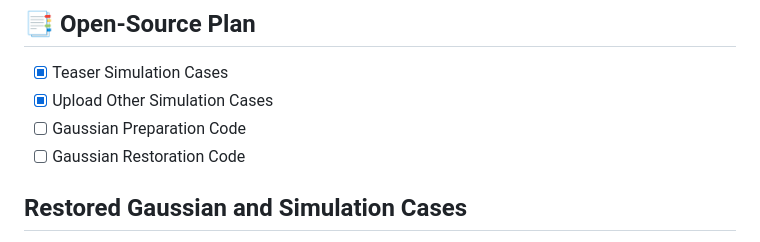
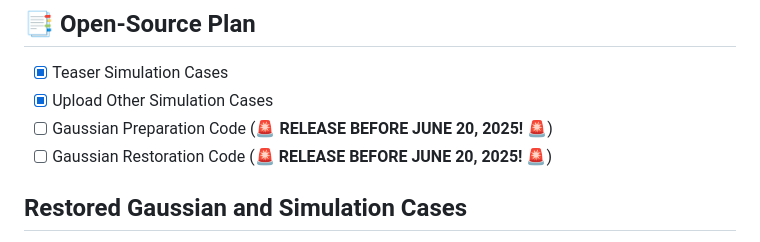
Before and after one commit to wangmiaowei/DecoupledGaussian, a Markdown page: README.md, the part around the change. GitHub-like rendering.

```diff
--- a/README.md
+++ b/README.md
@@ -19,8 +19,8 @@ our approach uses joint Poisson fields to repair and expand the Gaussians of bot
 
 - [x] Teaser Simulation Cases
 - [x] Upload Other Simulation Cases
-- [ ] Gaussian Preparation Code
-- [ ] Gaussian Restoration Code
+- [ ] Gaussian Preparation Code (**🚨 RELEASE BEFORE JUNE 20, 2025! 🚨**)
+- [ ] Gaussian Restoration Code (**🚨 RELEASE BEFORE JUNE 20, 2025! 🚨**)
 ## Restored Gaussian and Simulation Cases
 
 Please read our config.json in the simulation cases forder
```
